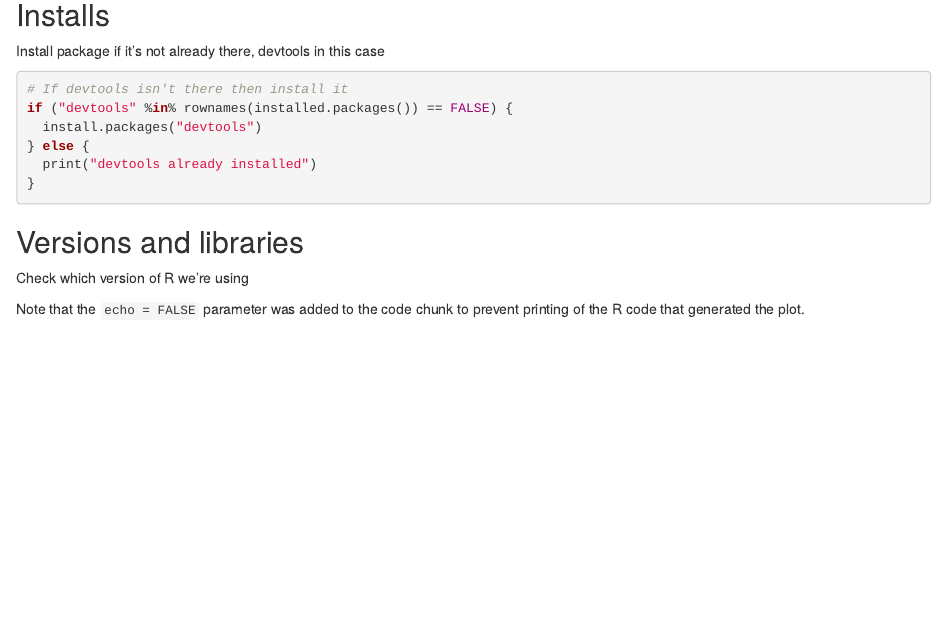
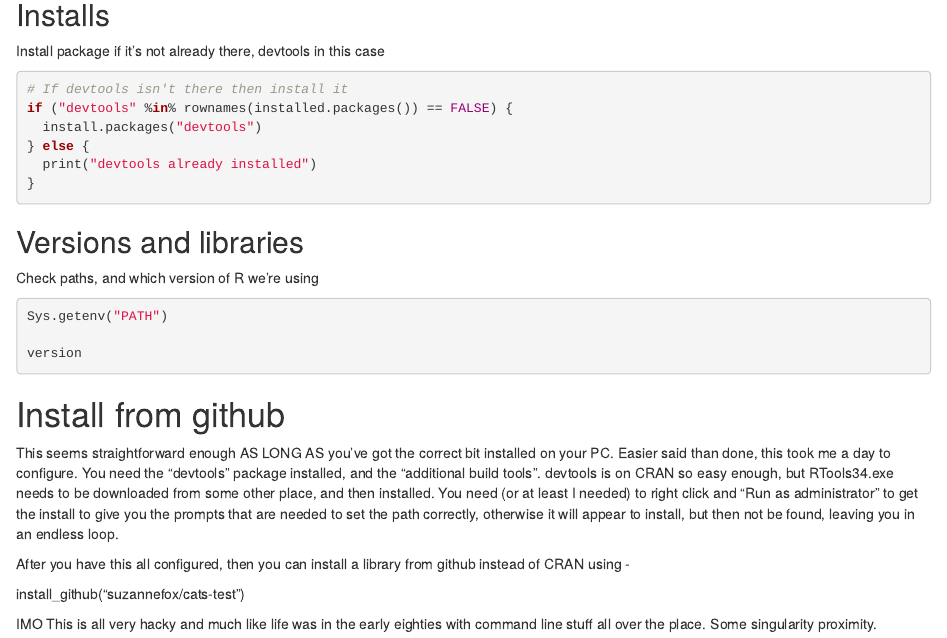
Before and after one commit to suzannefox/SQL-Notes, an R Markdown document (MyNotes.Rmd): the page in a window 1100 px wide, from 300 px down. Rendered offline with R 4.5, knitr and Pandoc, with nearby package versions; the code chunks are not run, so their results and figures are left out.

Commit message:
second commit

````diff
--- a/MyNotes.Rmd
+++ b/MyNotes.Rmd
@@ -30,11 +30,22 @@ if ("devtools" %in% rownames(installed.packages()) == FALSE) {
 
 ## Versions and libraries
 
-Check which version of R we're using
+Check paths, and which version of R we're using
 
-```{r version, echo=FALSE}
+```{r version}
+Sys.getenv("PATH")
+
 version
 
 ```
 
-Note that the `echo = FALSE` parameter was added to the code chunk to prevent printing of the R code that generated the plot.
+# Install from github
+
+This seems straightforward enough AS LONG AS you've got the correct bit installed on your PC.
+Easier said than done, this took me a day to configure. You need the "devtools" package installed, and the "additional build tools". devtools is on CRAN so easy enough, but RTools34.exe needs to be downloaded from some other place, and then installed. You need (or at least I needed) to right click and "Run as administrator" to get the install to give you the prompts that are needed to set the path correctly, otherwise it will appear to install, but then not be found, leaving you in an endless loop.
+
+After you have this all configured, then you can install a library from github instead of CRAN using -
+
+install_github("suzannefox/cats-test")
+
+IMO This is all very hacky and much like life was in the early eighties with command line stuff all over the place. Some singularity proximity.
````
